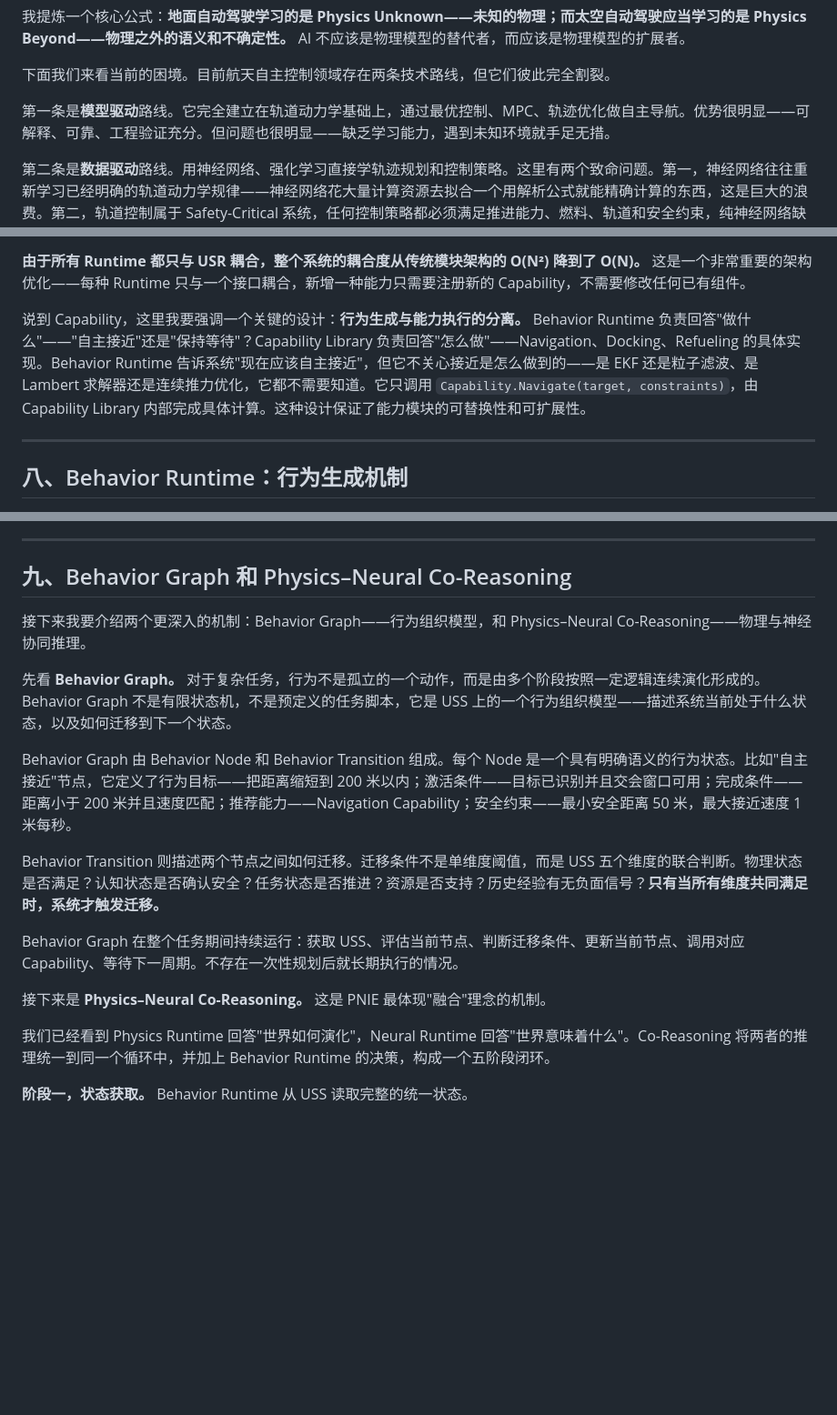
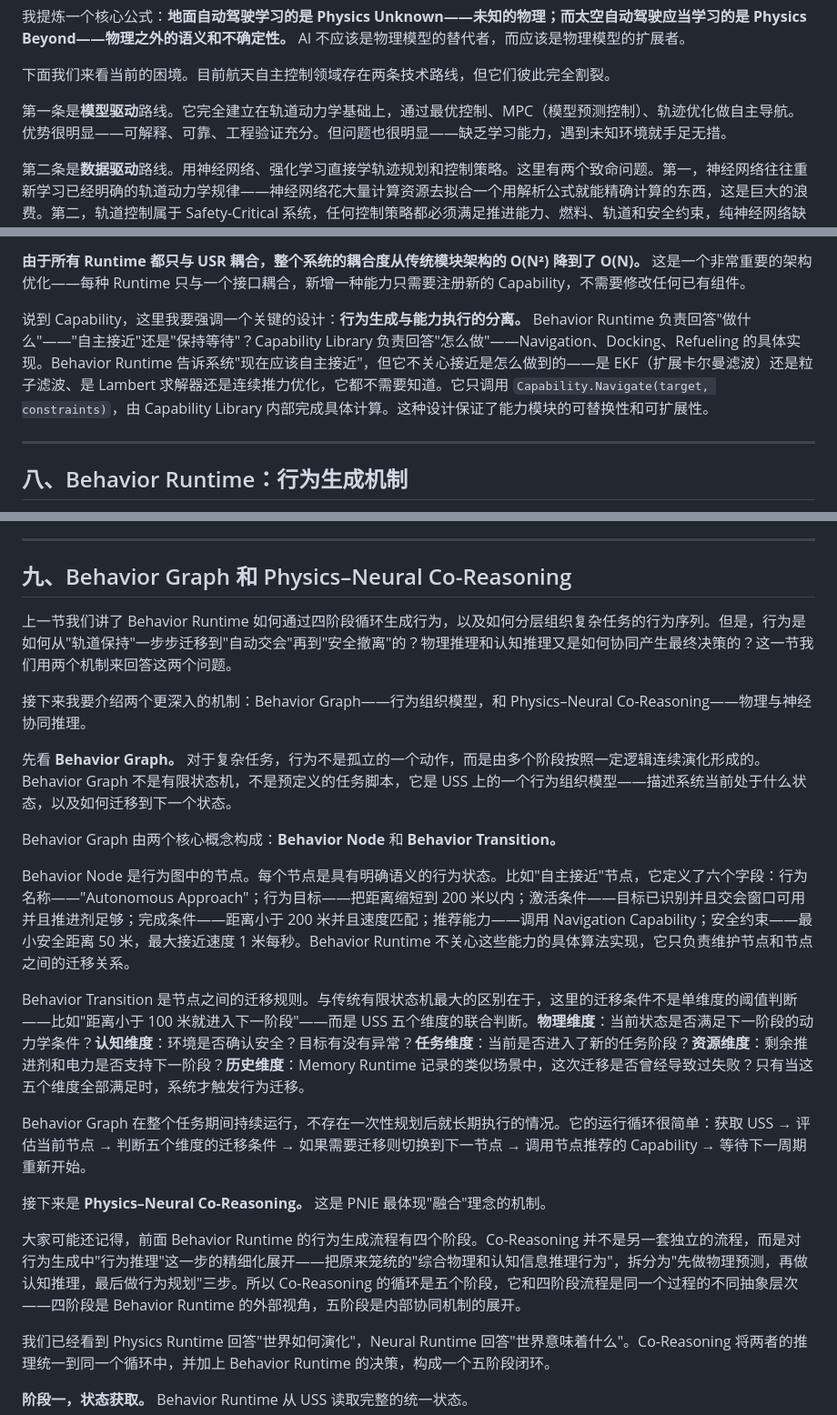
Before and after one commit to kezhiii/world-model, a Markdown page: doc/思考/PSIOS_演讲稿.md, 3 parts joined by grey strips. Shown at 91% size. GitHub-like rendering; blank space fills up the shorter version.

Commit message:
Fix speech: add section transitions, clarify 4/5-stage relationship, expand Behavior Graph, explain MPC/EKF

```diff
--- a/doc/思考/PSIOS_演讲稿.md
+++ b/doc/思考/PSIOS_演讲稿.md
@@ -22,7 +22,7 @@
 
 下面我们来看当前的困境。目前航天自主控制领域存在两条技术路线，但它们彼此完全割裂。
 
-第一条是**模型驱动**路线。它完全建立在轨道动力学基础上，通过最优控制、MPC、轨迹优化做自主导航。优势很明显——可解释、可靠、工程验证充分。但问题也很明显——缺乏学习能力，遇到未知环境就手足无措。
+第一条是**模型驱动**路线。它完全建立在轨道动力学基础上，通过最优控制、MPC（模型预测控制）、轨迹优化做自主导航。优势很明显——可解释、可靠、工程验证充分。但问题也很明显——缺乏学习能力，遇到未知环境就手足无措。
 
 第二条是**数据驱动**路线。用神经网络、强化学习直接学轨迹规划和控制策略。这里有两个致命问题。第一，神经网络往往重新学习已经明确的轨道动力学规律——神经网络花大量计算资源去拟合一个用解析公式就能精确计算的东西，这是巨大的浪费。第二，轨道控制属于 Safety-Critical 系统，任何控制策略都必须满足推进能力、燃料、轨道和安全约束，纯神经网络缺乏显式物理约束，决策过程是黑箱，没法做安全验证。
 
@@ -188,7 +192,7 @@ USR 有五项设计原则。**唯一状态源**——系统任意时刻只存在
 
 **由于所有 Runtime 都只与 USR 耦合，整个系统的耦合度从传统模块架构的 O(N²) 降到了 O(N)。** 这是一个非常重要的架构优化——每种 Runtime 只与一个接口耦合，新增一种能力只需要注册新的 Capability，不需要修改任何已有组件。
 
-说到 Capability，这里我要强调一个关键的设计：**行为生成与能力执行的分离。** Behavior Runtime 负责回答"做什么"——"自主接近"还是"保持等待"？Capability Library 负责回答"怎么做"——Navigation、Docking、Refueling 的具体实现。Behavior Runtime 告诉系统"现在应该自主接近"，但它不关心接近是怎么做到的——是 EKF 还是粒子滤波、是 Lambert 求解器还是连续推力优化，它都不需要知道。它只调用 `Capability.Navigate(target, constraints)`，由 Capability Library 内部完成具体计算。这种设计保证了能力模块的可替换性和可扩展性。
+说到 Capability，这里我要强调一个关键的设计：**行为生成与能力执行的分离。** Behavior Runtime 负责回答"做什么"——"自主接近"还是"保持等待"？Capability Library 负责回答"怎么做"——Navigation、Docking、Refueling 的具体实现。Behavior Runtime 告诉系统"现在应该自主接近"，但它不关心接近是怎么做到的——是 EKF（扩展卡尔曼滤波）还是粒子滤波、是 Lambert 求解器还是连续推力优化，它都不需要知道。它只调用 `Capability.Navigate(target, constraints)`，由 Capability Library 内部完成具体计算。这种设计保证了能力模块的可替换性和可扩展性。
 
 ---
 
@@ -226,17 +230,23 @@ PNIE 的行为切换不依赖固定阈值。每一步切换都由 USS 的多源
 
 ## 九、Behavior Graph 和 Physics–Neural Co-Reasoning
 
+上一节我们讲了 Behavior Runtime 如何通过四阶段循环生成行为，以及如何分层组织复杂任务的行为序列。但是，行为是如何从"轨道保持"一步步迁移到"自动交会"再到"安全撤离"的？物理推理和认知推理又是如何协同产生最终决策的？这一节我们用两个机制来回答这两个问题。
+
 接下来我要介绍两个更深入的机制：Behavior Graph——行为组织模型，和 Physics–Neural Co-Reasoning——物理与神经协同推理。
 
 先看 **Behavior Graph。** 对于复杂任务，行为不是孤立的一个动作，而是由多个阶段按照一定逻辑连续演化形成的。Behavior Graph 不是有限状态机，不是预定义的任务脚本，它是 USS 上的一个行为组织模型——描述系统当前处于什么状态，以及如何迁移到下一个状态。
 
-Behavior Graph 由 Behavior Node 和 Behavior Transition 组成。每个 Node 是一个具有明确语义的行为状态。比如"自主接近"节点，它定义了行为目标——把距离缩短到 200 米以内；激活条件——目标已识别并且交会窗口可用；完成条件——距离小于 200 米并且速度匹配；推荐能力——Navigation Capability；安全约束——最小安全距离 50 米，最大接近速度 1 米每秒。
+Behavior Graph 由两个核心概念构成：**Behavior Node** 和 **Behavior Transition。**
 
-Behavior Transition 则描述两个节点之间如何迁移。迁移条件不是单维度阈值，而是 USS 五个维度的联合判断。物理状态是否满足？认知状态是否确认安全？任务状态是否推进？资源是否支持？历史经验有无负面信号？**只有当所有维度共同满足时，系统才触发迁移。**
+Behavior Node 是行为图中的节点。每个节点是具有明确语义的行为状态。比如"自主接近"节点，它定义了六个字段：行为名称——"Autonomous Approach"；行为目标——把距离缩短到 200 米以内；激活条件——目标已识别并且交会窗口可用并且推进剂足够；完成条件——距离小于 200 米并且速度匹配；推荐能力——调用 Navigation Capability；安全约束——最小安全距离 50 米，最大接近速度 1 米每秒。Behavior Runtime 不关心这些能力的具体算法实现，它只负责维护节点和节点之间的迁移关系。
 
-Behavior Graph 在整个任务期间持续运行：获取 USS、评估当前节点、判断迁移条件、更新当前节点、调用对应 Capability、等待下一周期。不存在一次性规划后就长期执行的情况。
+Behavior Transition 是节点之间的迁移规则。与传统有限状态机最大的区别在于，这里的迁移条件不是单维度的阈值判断——比如"距离小于 100 米就进入下一阶段"——而是 USS 五个维度的联合判断。**物理维度**：当前状态是否满足下一阶段的动力学条件？**认知维度**：环境是否确认安全？目标有没有异常？**任务维度**：当前是否进入了新的任务阶段？**资源维度**：剩余推进剂和电力是否支持下一阶段？**历史维度**：Memory Runtime 记录的类似场景中，这次迁移是否曾经导致过失败？只有当这五个维度全部满足时，系统才触发行为迁移。
+
+Behavior Graph 在整个任务期间持续运行，不存在一次性规划后就长期执行的情况。它的运行循环很简单：获取 USS → 评估当前节点 → 判断五个维度的迁移条件 → 如果需要迁移则切换到下一节点 → 调用节点推荐的 Capability → 等待下一周期重新开始。
 
 接下来是 **Physics–Neural Co-Reasoning。** 这是 PNIE 最体现"融合"理念的机制。
+
+大家可能还记得，前面 Behavior Runtime 的行为生成流程有四个阶段。Co-Reasoning 并不是另一套独立的流程，而是对行为生成中"行为推理"这一步的精细化展开——把原来笼统的"综合物理和认知信息推理行为"，拆分为"先做物理预测，再做认知推理，最后做行为规划"三步。所以 Co-Reasoning 的循环是五个阶段，它和四阶段流程是同一个过程的不同抽象层次——四阶段是 Behavior Runtime 的外部视角，五阶段是内部协同机制的展开。
 
 我们已经看到 Physics Runtime 回答"世界如何演化"，Neural Runtime 回答"世界意味着什么"。Co-Reasoning 将两者的推理统一到同一个循环中，并加上 Behavior Runtime 的决策，构成一个五阶段闭环。
 
```
Also changed, not shown: other parts of doc/思考/PSIOS_演讲稿.md (+4 -0 lines).
